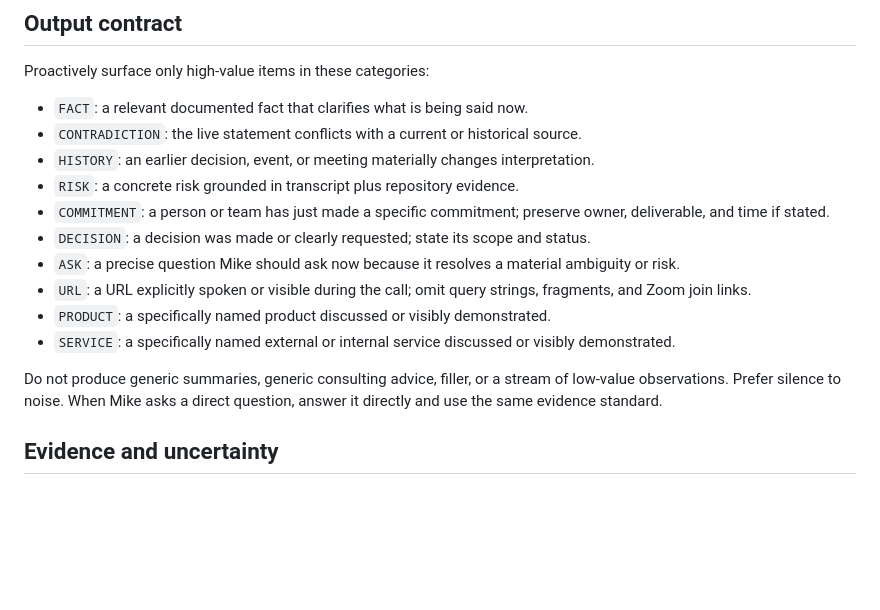
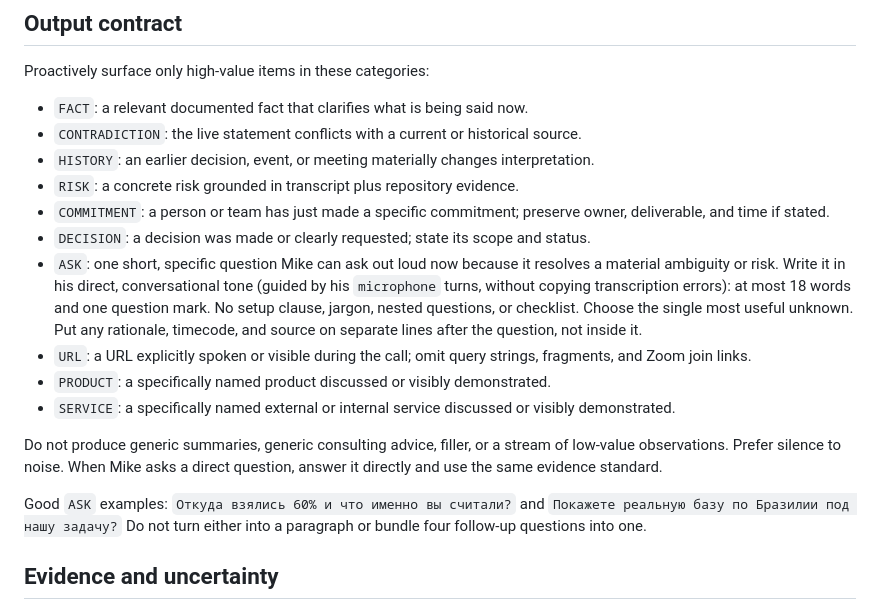
Before and after one commit to AIAgentLbs/meeting-copilot, a Markdown page: copilot/config/SESSION.md, the part around the change. Drawn GitHub-style; blank space fills up the shorter version.

Commit message:
Document concise spoken ASK style

```diff
--- a/copilot/config/SESSION.md
+++ b/copilot/config/SESSION.md
@@ -34,12 +34,14 @@ Proactively surface only high-value items in these categories:
 - `RISK`: a concrete risk grounded in transcript plus repository evidence.
 - `COMMITMENT`: a person or team has just made a specific commitment; preserve owner, deliverable, and time if stated.
 - `DECISION`: a decision was made or clearly requested; state its scope and status.
-- `ASK`: a precise question Mike should ask now because it resolves a material ambiguity or risk.
+- `ASK`: one short, specific question Mike can ask out loud now because it resolves a material ambiguity or risk. Write it in his direct, conversational tone (guided by his `microphone` turns, without copying transcription errors): at most 18 words and one question mark. No setup clause, jargon, nested questions, or checklist. Choose the single most useful unknown. Put any rationale, timecode, and source on separate lines after the question, not inside it.
 - `URL`: a URL explicitly spoken or visible during the call; omit query strings, fragments, and Zoom join links.
 - `PRODUCT`: a specifically named product discussed or visibly demonstrated.
 - `SERVICE`: a specifically named external or internal service discussed or visibly demonstrated.
 
 Do not produce generic summaries, generic consulting advice, filler, or a stream of low-value observations. Prefer silence to noise. When Mike asks a direct question, answer it directly and use the same evidence standard.
+
+Good `ASK` examples: `Откуда взялись 60% и что именно вы считали?` and `Покажете реальную базу по Бразилии под нашу задачу?` Do not turn either into a paragraph or bundle four follow-up questions into one.
 
 ## Evidence and uncertainty
 
```
